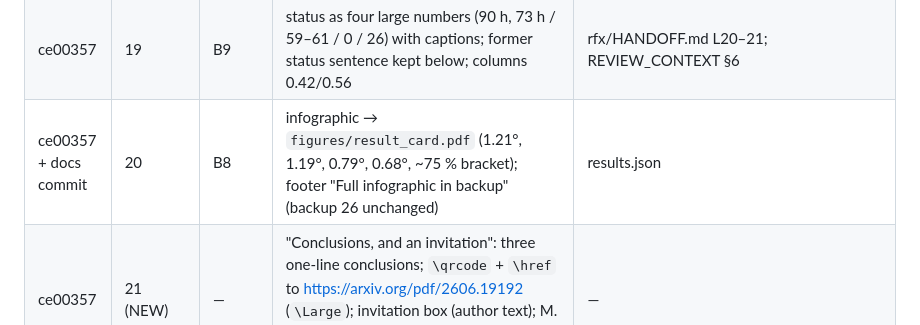
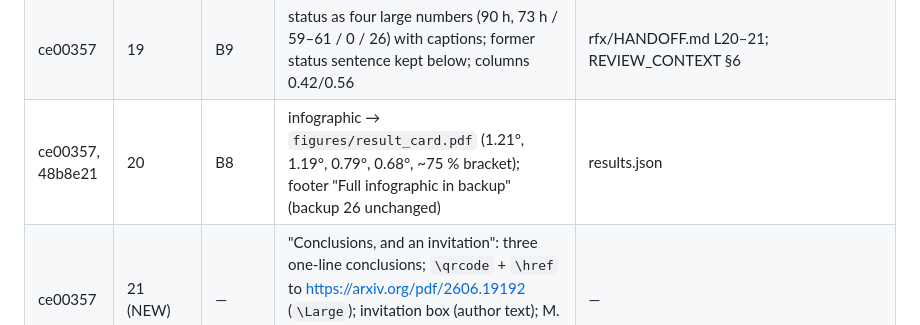
Before and after one commit to yinona/mevarc26, a Markdown page: HANDOFF.md, the part around the change. Rendered like a GitHub page.

Commit message:
HANDOFF: result_card.pdf landed in 48b8e21 (table reference fixed)

```diff
--- a/HANDOFF.md
+++ b/HANDOFF.md
@@ -322,7 +322,7 @@ template unchanged, RFX ongoing with no field effect, no `\shrink`.
 | 97c75fc | 15 | A P4, C4 | flow diagram → "one mechanism, two starting populations" cartoon labelled "the manuscript's interpretation"; bullet 1 ends "ordered as MDDF predicts"; bullet 2 absorbed by the cartoon; E_S line and claim unchanged | cond26 L376–389; Jacewicz 2025 |
 | ce00357 | 17 | — | "Call for cooperation" box removed (moved to 21) | — |
 | ce00357 | 19 | B9 | status as four large numbers (90 h, 73 h / 59–61 / 0 / 26) with captions; former status sentence kept below; columns 0.42/0.56 | rfx/HANDOFF.md L20–21; REVIEW_CONTEXT §6 |
-| ce00357 + docs commit | 20 | B8 | infographic → `figures/result_card.pdf` (1.21°, 1.19°, 0.79°, 0.68°, ~75 % bracket); footer "Full infographic in backup" (backup 26 unchanged) | results.json |
+| ce00357, 48b8e21 | 20 | B8 | infographic → `figures/result_card.pdf` (1.21°, 1.19°, 0.79°, 0.68°, ~75 % bracket); footer "Full infographic in backup" (backup 26 unchanged) | results.json |
 | ce00357 | 21 (NEW) | — | "Conclusions, and an invitation": three one-line conclusions; `\qrcode` + `\href` to https://arxiv.org/pdf/2606.19192 (`\Large`); invitation box (author text); M. Coman cross-reference kept in the source line; note 58 words | — |
 
 Figure generator: `figures/make_design_figures.py <figures dir> <results.json> <efield csv>` (matplotlib, env with
```
